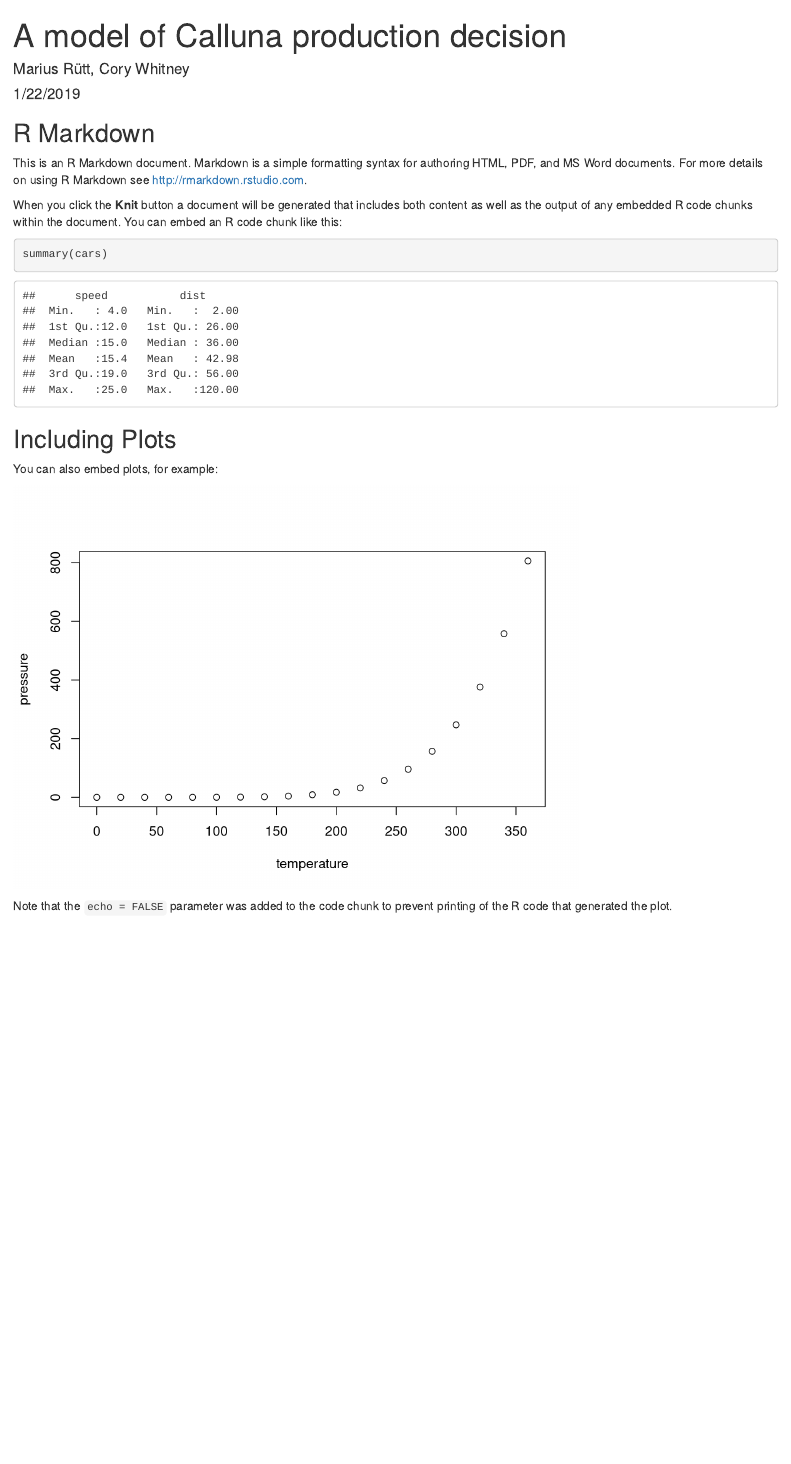
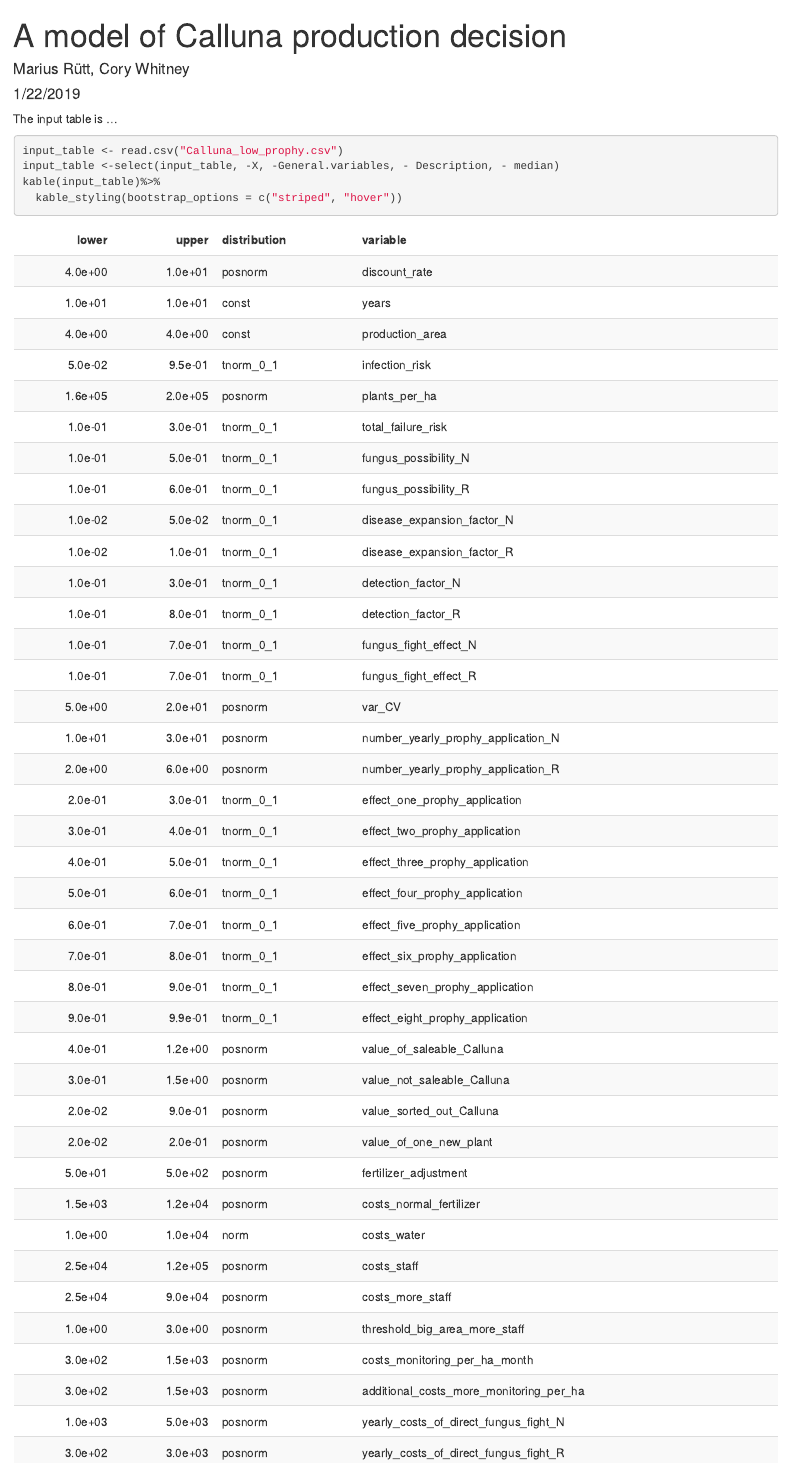
Before and after one commit to eikeluedeling/Calluna_low_prophy_V1, an R Markdown document (Calluna_model.Rmd): the page in a window 1100 px wide, from its top. Rendered offline with R 4.5, knitr and Pandoc, with nearby package versions; some code elsewhere in the file could not run offline.

Commit message:
@marruett some minor changes in the code and some early guidance on how we can create a nice supplementary markdown from your DA function.

````diff
--- a/Calluna_model.Rmd
+++ b/Calluna_model.Rmd
@@ -12,16 +12,16 @@ library(DAutilities)
 library(Surrogate)
 library(decisionSupport)
 library(tidyverse)
+library(knitr)
+library(kableExtra)
+options(knitr.table.format = "html")
 ```
 
-## R Markdown
-
-This is an R Markdown document. Markdown is a simple formatting syntax for authoring HTML, PDF, and MS Word documents. For more details on using R Markdown see <http://rmarkdown.rstudio.com>.
-
-When you click the **Knit** button a document will be generated that includes both content as well as the output of any embedded R code chunks within the document. You can embed an R code chunk like this:
-
+The input table is ...
 ```{r}
-summary(cars)
+input_table <- read.csv("Calluna_low_prophy.csv")
+input_table <-select(input_table, -X, -General.variables, - Description, - median)
+kable(input_table)%>%
+  kable_styling(bootstrap_options = c("striped", "hover"))
 ```
 
-## Including Plots
@@ -28,2 +31 @@ summary(cars)
 
-You can also embed plots, for example:
@@ -30,6 +35,5 @@ You can also embed plots, for example:
 
-```{r pressure, echo=FALSE}
-plot(pressure)
+make_variables(estimate_read_csv(input_table))
+
 ```
 
-Note that the `echo = FALSE` parameter was added to the code chunk to prevent printing of the R code that generated the plot.
````
Also changed, not shown: Calluna_low_prophy_V1.R (+3 -2 lines), Calluna_model.Rmd (15 more changed lines).
